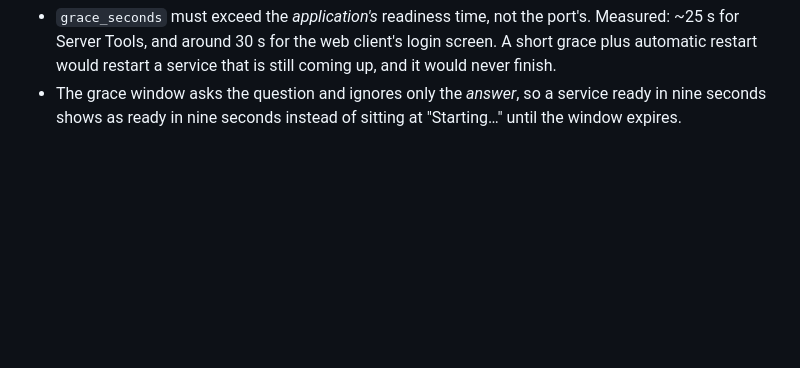
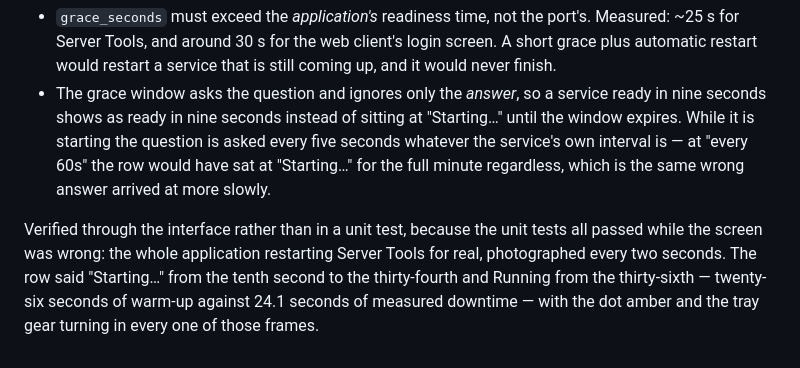
Before and after one commit to ismailorhan/Service-Officer, a Markdown page: docs/DECISIONS.md, the part around the change. GitHub-like rendering; blank space fills up the shorter version.

Commit message:
Record how the warm-up state was actually verified
The numbers in the note now match the code: the question is asked every five
seconds during a warm-up, not on the service's own interval, and the note says why.
Added what the verification was — the whole application restarting Server Tools for
real and photographed every two seconds — because the unit tests passed while the
screen was wrong, and the next person to change this should know which witness to
call.

Co-Authored-By: Claude Opus 5 <noreply@anthropic.com>

```diff
--- a/docs/DECISIONS.md
+++ b/docs/DECISIONS.md
@@ -346,4 +346,14 @@ Two consequences already built:
   still coming up, and it would never finish.
 - The grace window asks the question and ignores only the *answer*, so a service
   ready in nine seconds shows as ready in nine seconds instead of sitting at
-  "Starting…" until the window expires.
+  "Starting…" until the window expires. While it is starting the question is asked
+  every five seconds whatever the service's own interval is — at "every 60s" the
+  row would have sat at "Starting…" for the full minute regardless, which is the
+  same wrong answer arrived at more slowly.
+
+Verified through the interface rather than in a unit test, because the unit tests
+all passed while the screen was wrong: the whole application restarting Server
+Tools for real, photographed every two seconds. The row said "Starting…" from the
+tenth second to the thirty-fourth and Running from the thirty-sixth — twenty-six
+seconds of warm-up against 24.1 seconds of measured downtime — with the dot amber
+and the tray gear turning in every one of those frames.
```
